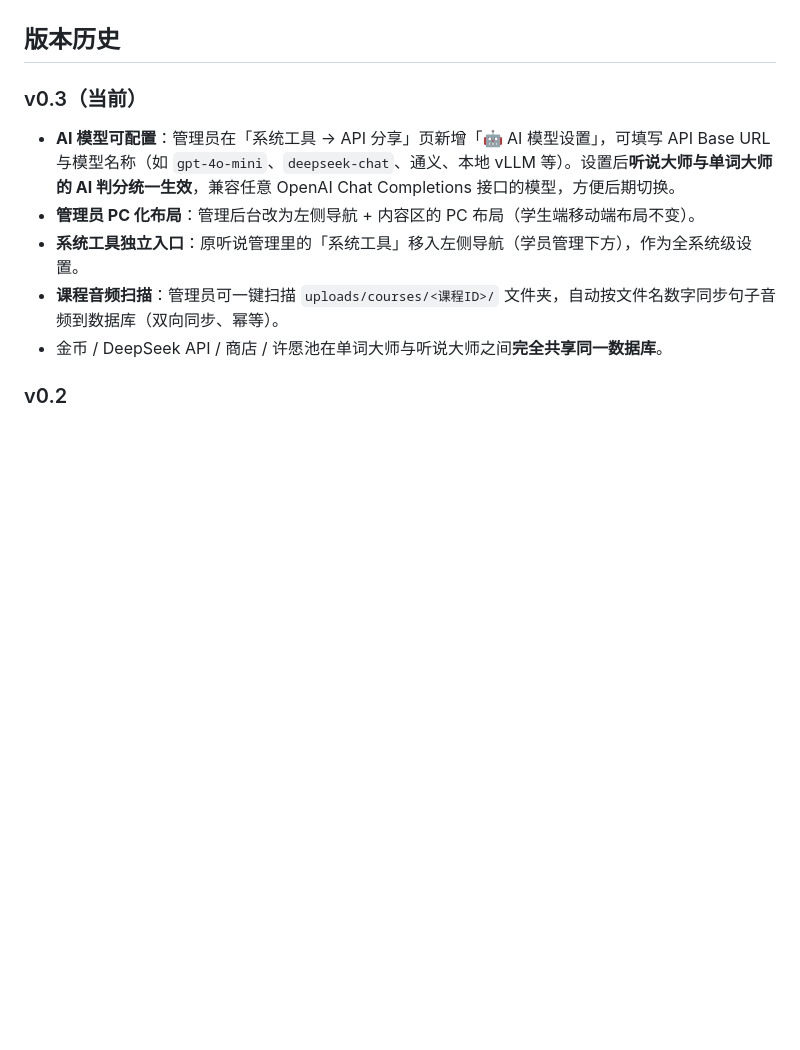
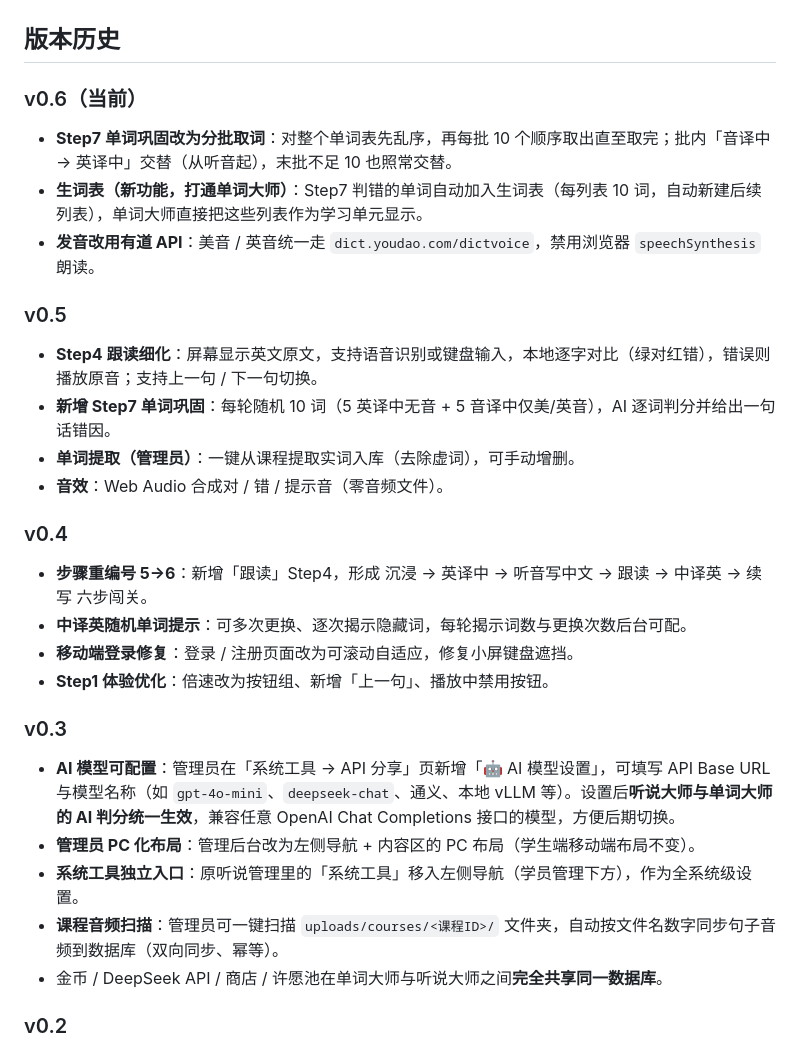
Before and after one commit to dsninsky-coder/EnglishMaster, a Markdown page: README.md, the part around the change. Rendered like a GitHub page; blank space fills up the shorter version.

Commit message:
docs: 补充 README 版本历史 v0.4~v0.6 改动摘要

```diff
--- a/README.md
+++ b/README.md
@@ -149,7 +149,24 @@ python app.py                # 监听 http://localhost:5000
 
 ## 版本历史
 
-### v0.3（当前）
+### v0.6（当前）
+- **Step7 单词巩固改为分批取词**：对整个单词表先乱序，再每批 10 个顺序取出直至取完；批内「音译中 → 英译中」交替（从听音起），末批不足 10 也照常交替。
+- **生词表（新功能，打通单词大师）**：Step7 判错的单词自动加入生词表（每列表 10 词，自动新建后续列表），单词大师直接把这些列表作为学习单元显示。
+- **发音改用有道 API**：美音 / 英音统一走 `dict.youdao.com/dictvoice`，禁用浏览器 `speechSynthesis` 朗读。
+
+### v0.5
+- **Step4 跟读细化**：屏幕显示英文原文，支持语音识别或键盘输入，本地逐字对比（绿对红错），错误则播放原音；支持上一句 / 下一句切换。
+- **新增 Step7 单词巩固**：每轮随机 10 词（5 英译中无音 + 5 音译中仅美/英音），AI 逐词判分并给出一句话错因。
+- **单词提取（管理员）**：一键从课程提取实词入库（去除虚词），可手动增删。
+- **音效**：Web Audio 合成对 / 错 / 提示音（零音频文件）。
+
+### v0.4
+- **步骤重编号 5→6**：新增「跟读」Step4，形成 沉浸 → 英译中 → 听音写中文 → 跟读 → 中译英 → 续写 六步闯关。
+- **中译英随机单词提示**：可多次更换、逐次揭示隐藏词，每轮揭示词数与更换次数后台可配。
+- **移动端登录修复**：登录 / 注册页面改为可滚动自适应，修复小屏键盘遮挡。
+- **Step1 体验优化**：倍速改为按钮组、新增「上一句」、播放中禁用按钮。
+
+### v0.3
 - **AI 模型可配置**：管理员在「系统工具 → API 分享」页新增「🤖 AI 模型设置」，可填写 API Base URL 与模型名称（如 `gpt-4o-mini`、`deepseek-chat`、通义、本地 vLLM 等）。设置后**听说大师与单词大师的 AI 判分统一生效**，兼容任意 OpenAI Chat Completions 接口的模型，方便后期切换。
 - **管理员 PC 化布局**：管理后台改为左侧导航 + 内容区的 PC 布局（学生端移动端布局不变）。
 - **系统工具独立入口**：原听说管理里的「系统工具」移入左侧导航（学员管理下方），作为全系统级设置。
```
